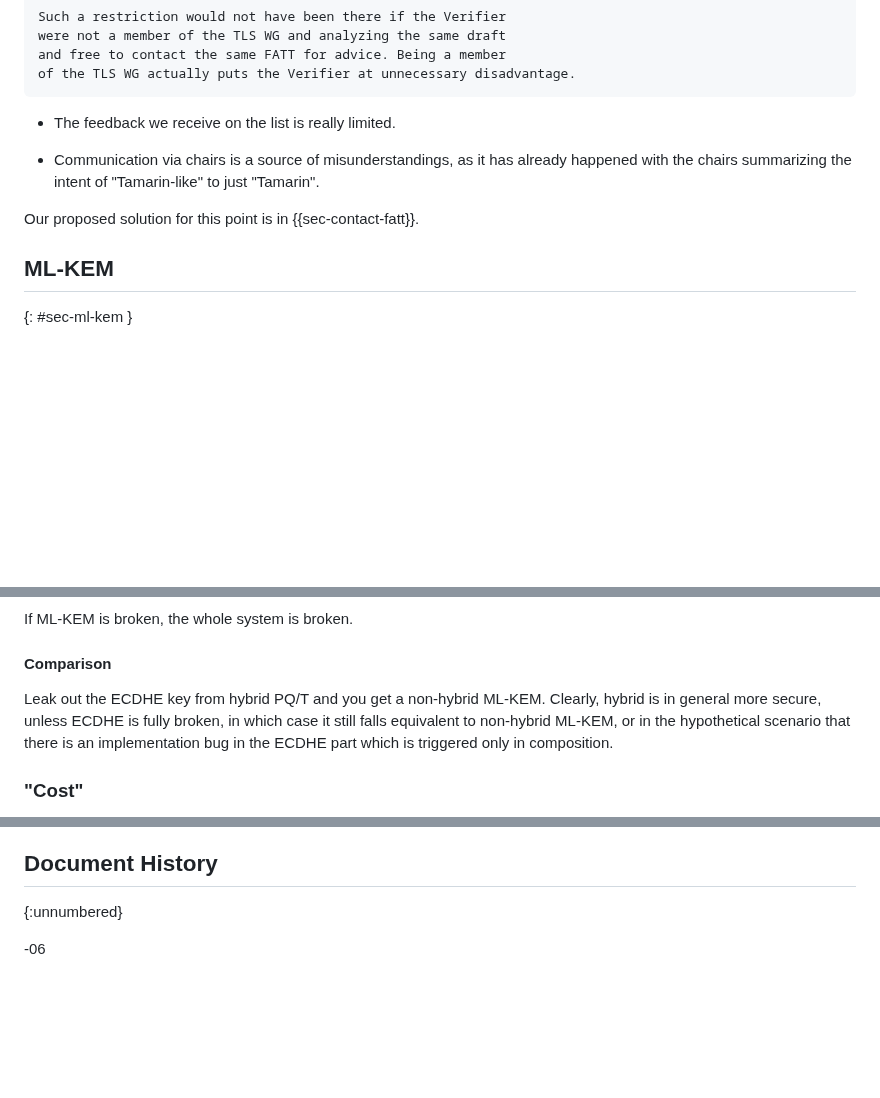
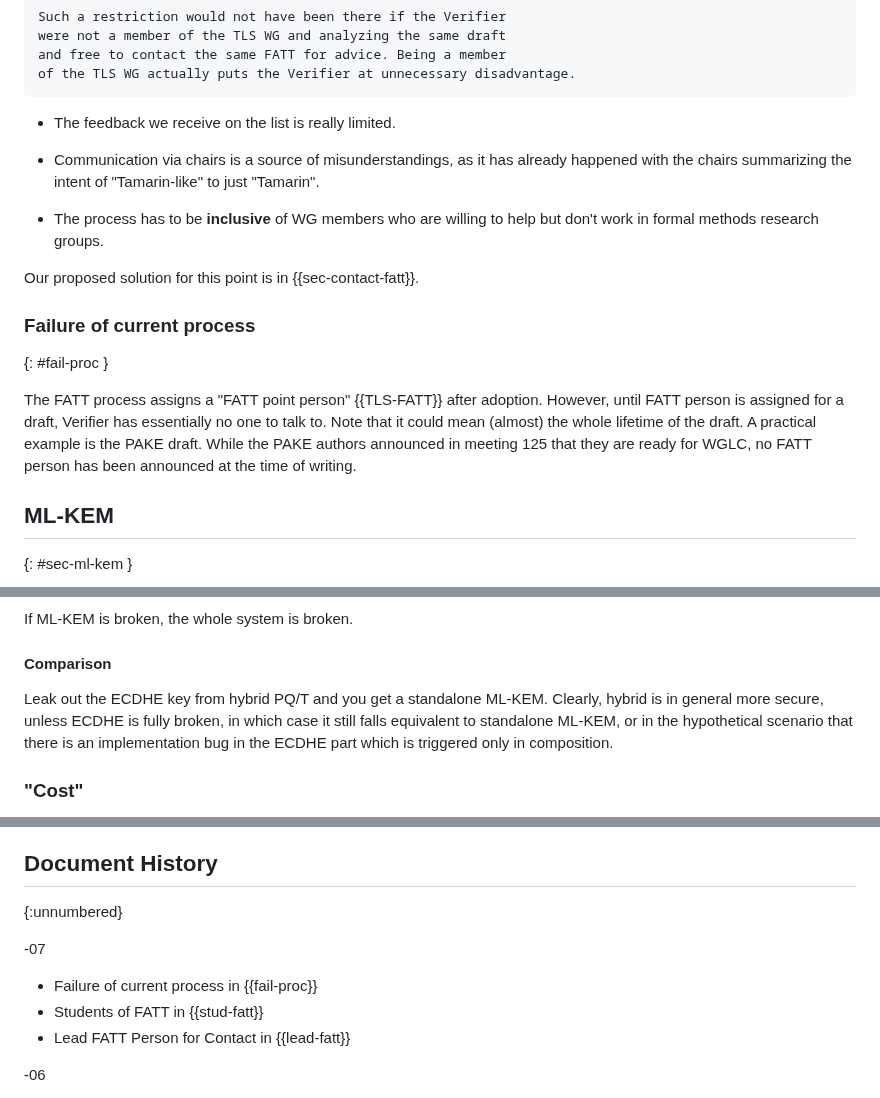
Before and after one commit to muhammad-usama-sardar/tls-fatt-extension, a Markdown page: draft-usama-tls-fatt-extension.md, 3 parts joined by grey strips. Drawn GitHub-style; blank space fills up the shorter version.

```diff
--- a/draft-usama-tls-fatt-extension.md
+++ b/draft-usama-tls-fatt-extension.md
@@ -154,7 +154,18 @@ of the TLS WG actually puts the Verifier at unnecessary disadvantage.
 
 * Communication via chairs is a source of misunderstandings, as it has already happened with the chairs summarizing the intent of "Tamarin-like" to just "Tamarin".
 
+* The process has to be **inclusive** of WG members who are willing to help but don't work in formal methods research groups.
+
 Our proposed solution for this point is in {{sec-contact-fatt}}.
+
+### Failure of current process
+{: #fail-proc }
+
+The FATT process assigns a "FATT point person" {{TLS-FATT}} after adoption.
+However, until FATT person is assigned for a draft, Verifier has essentially no one to talk to.
+Note that it could mean (almost) the whole lifetime of the draft.
+A practical example is the PAKE draft.
+While the PAKE authors announced in meeting 125 that they are ready for WGLC, no FATT person has been announced at the time of writing.
 
 ## ML-KEM
 {: #sec-ml-kem }
@@ -203,9 +214,9 @@ Non-hybrid PQ is secure unless ML-KEM is broken.
 If ML-KEM is broken, the whole system is broken.
 
 #### Comparison
-Leak out the ECDHE key from hybrid PQ/T and you get a non-hybrid ML-KEM. Clearly, hybrid is
+Leak out the ECDHE key from hybrid PQ/T and you get a standalone ML-KEM. Clearly, hybrid is
 in general more secure, unless ECDHE is fully broken, in which case it still falls
-equivalent to non-hybrid ML-KEM, or in the hypothetical scenario that there is an implementation
+equivalent to standalone ML-KEM, or in the hypothetical scenario that there is an implementation
 bug in the ECDHE part which is triggered only in composition.
 
 
@@ -443,6 +467,13 @@ This document has no IANA actions.
 ## Document History
 {:unnumbered}
 
+-07
+
+* Failure of current process in {{fail-proc}}
+* Students of FATT in {{stud-fatt}}
+* Lead FATT Person for Contact in {{lead-fatt}}
+
+
 -06
 
 * Solution for ML-KEM: FATT analysis
```
Also changed, not shown: other parts of draft-usama-tls-fatt-extension.md (+24 -11 lines).
